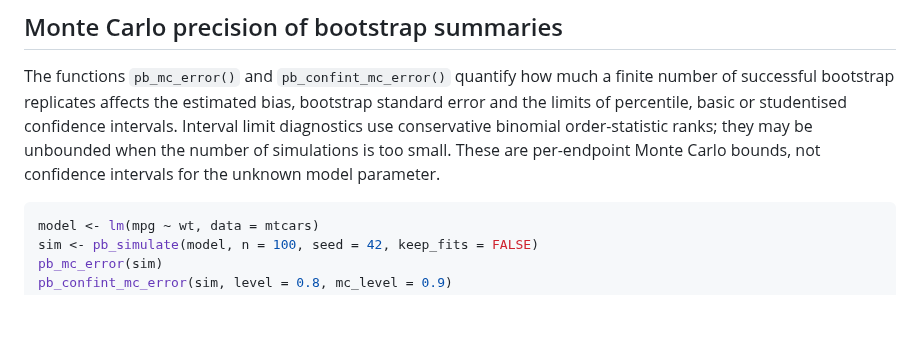
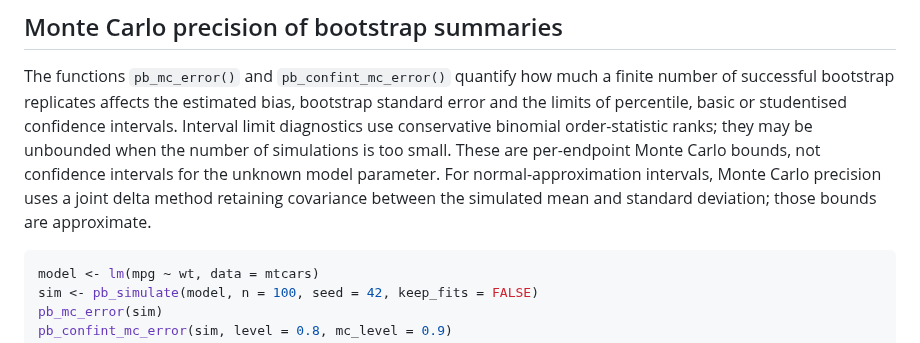
Before and after one commit to DiogoRibeiro7/parametricboot, a Markdown page: README.md, the part around the change. Rendered like a GitHub page; blank space fills up the shorter version.

Commit message:
test/docs: validate normal-bootstrap endpoint MC precision

````diff
--- a/README.md
+++ b/README.md
@@ -113,7 +113,9 @@ bootstrap standard error and the limits of percentile, basic or studentised
 confidence intervals. Interval limit diagnostics use conservative binomial
 order-statistic ranks; they may be unbounded when the number of simulations
 is too small. These are per-endpoint Monte Carlo bounds, not confidence
-intervals for the unknown model parameter.
+intervals for the unknown model parameter. For normal-approximation intervals,
+Monte Carlo precision uses a joint delta method retaining covariance between
+the simulated mean and standard deviation; those bounds are approximate.
 
 ```r
 model <- lm(mpg ~ wt, data = mtcars)
````
